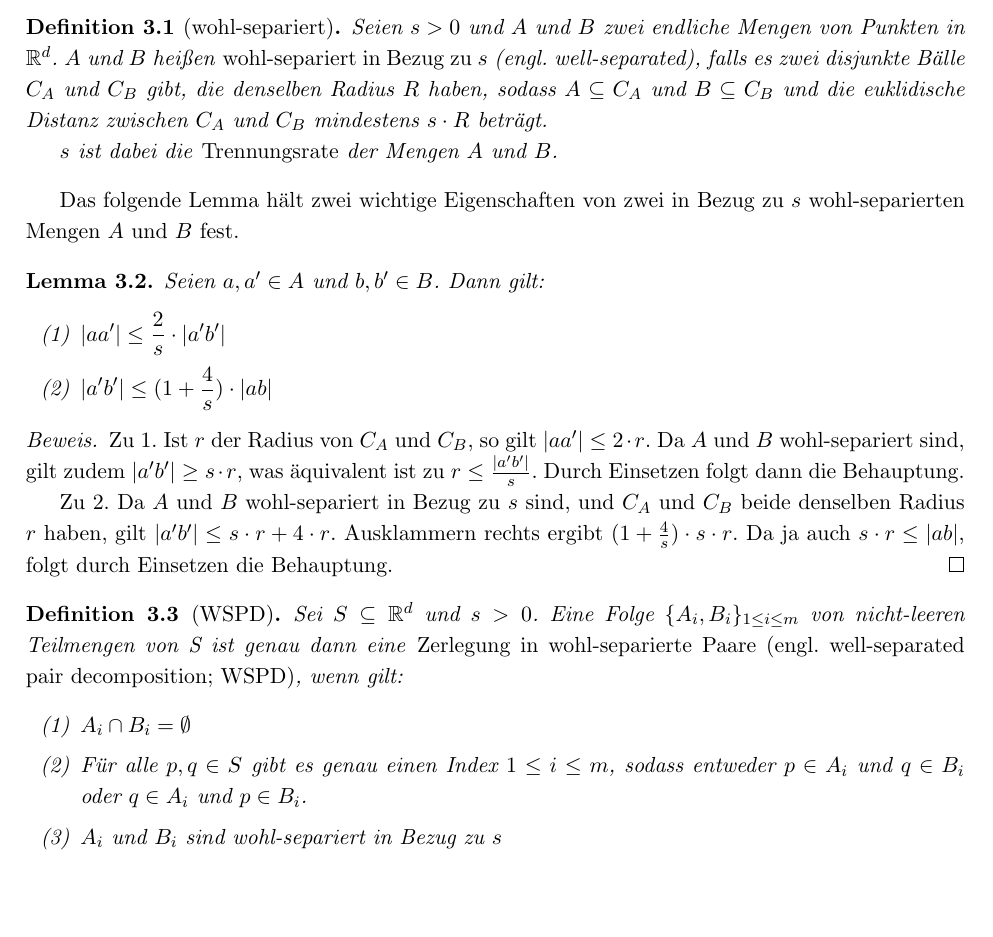
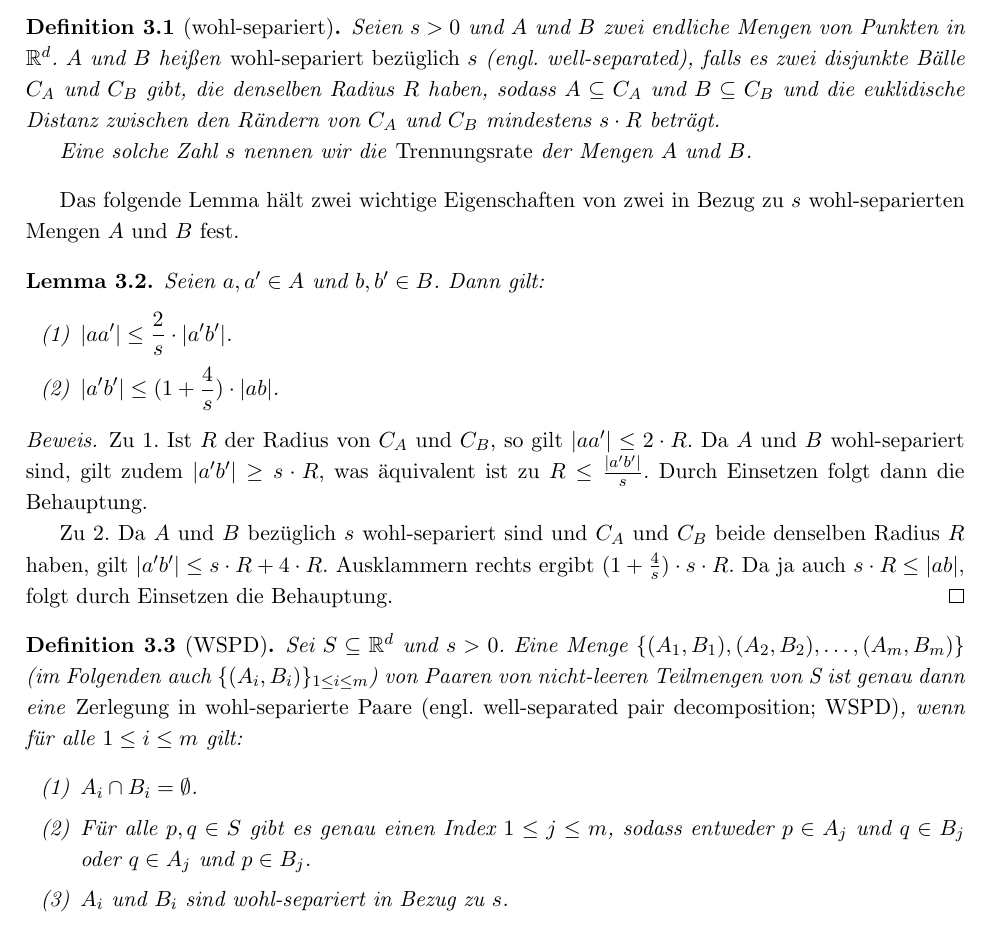
Before and after one commit to NKlug/paper-dpapp, a LaTeX paper (latex/paper/main.tex, which reads latex/paper/wspd.tex): part of page 5 of 17, cut so that both start at the same text, the shorter picture padded with empty space. Compiled offline with pdfLaTeX.

Commit message:
Correct well-separated/WSPD definitions

```diff
--- a/latex/paper/wspd.tex
+++ b/latex/paper/wspd.tex
@@ -1,9 +1,9 @@
 \begin{definition}[wohl-separiert]
    	\label{def:wellsep}
    	Seien $s > 0$ und $A$ und $B$ zwei endliche Mengen von Punkten in $\R^d$.
-   	$A$ und $B$ heißen \emph{wohl-separiert in Bezug zu $s$} (engl. well-separated), falls es zwei disjunkte Bälle $C_A$ und $C_B$ gibt, die denselben Radius $R$ haben, sodass $A \subseteq C_A$ und $B \subseteq C_B$ und die euklidische Distanz zwischen $C_A$ und $C_B$ mindestens $s\cdot R$ beträgt.
+   	$A$ und $B$ heißen \emph{wohl-separiert bezüglich $s$} (engl. well-separated), falls es zwei disjunkte Bälle $C_A$ und $C_B$ gibt, die denselben Radius $R$ haben, sodass $A \subseteq C_A$ und $B \subseteq C_B$ und die euklidische Distanz zwischen den Rändern von $C_A$ und $C_B$ mindestens $s\cdot R$ beträgt.
 
-	$s$ ist dabei die \emph{Trennungsrate} der Mengen $A$ und $B$.
+	Eine solche Zahl $s$ nennen wir die \emph{Trennungsrate} der Mengen $A$ und $B$.
 \end{definition}
 
 Das folgende Lemma hält zwei wichtige Eigenschaften von zwei in Bezug zu $s$ wohl-separierten Mengen $A$ und $B$ fest.
@@ -11,24 +11,24 @@ Das folgende Lemma hält zwei wichtige Eigenschaften von zwei in Bezug zu $s$ wo
    	\label{lem:wellsep}
 	Seien $a, a' \in A$ und $b, b' \in B$. Dann gilt:
 	\begin{enumerate}
-		\item $\displaystyle |aa'| \leq \frac{2}{s}\cdot|a'b'|$
-		\item $\displaystyle |a'b'| \leq (1+\frac{4}{s})\cdot|ab|$
+		\item $\displaystyle |aa'| \leq \frac{2}{s}\cdot|a'b'|$.
+		\item $\displaystyle |a'b'| \leq (1+\frac{4}{s})\cdot|ab|$.
 	\end{enumerate}
 \end{lemma}
 \begin{proof}
-   	Zu 1. Ist $r$ der Radius von $C_A$ und $C_B$, so gilt $|aa'| \leq 2 \cdot r$. Da $A$ und $B$ wohl-separiert sind, gilt zudem $|a'b'| \geq s \cdot r$, was äquivalent ist zu $r \leq \frac{|a'b'|}{s}$. Durch Einsetzen folgt dann die Behauptung.
+   	Zu 1. Ist $R$ der Radius von $C_A$ und $C_B$, so gilt $|aa'| \leq 2 \cdot R$. Da $A$ und $B$ wohl-separiert sind, gilt zudem $|a'b'| \geq s \cdot R$, was äquivalent ist zu $R \leq \frac{|a'b'|}{s}$. Durch Einsetzen folgt dann die Behauptung.
 
-   	Zu 2. Da $A$ und $B$ wohl-separiert in Bezug zu $s$ sind, und $C_A$ und $C_B$ beide denselben Radius $r$ haben, gilt $|a'b'| \leq s \cdot r + 4 \cdot r$. Ausklammern rechts ergibt $(1 + \frac{4}{s}) \cdot s \cdot r$. Da ja auch $s \cdot r \leq |ab|$, folgt durch Einsetzen die Behauptung.
+   	Zu 2. Da $A$ und $B$ bezüglich $s$ wohl-separiert sind und $C_A$ und $C_B$ beide denselben Radius $R$ haben, gilt $|a'b'| \leq s \cdot R + 4 \cdot R$. Ausklammern rechts ergibt $(1 + \frac{4}{s}) \cdot s \cdot R$. Da ja auch $s \cdot R \leq |ab|$, folgt durch Einsetzen die Behauptung.
 \end{proof}
 
 \begin{definition}[WSPD]
    	\label{def:wspd}
    	Sei $S \subseteq \R^d$ und $s > 0$.
-   	Eine Folge $\{A_i, B_i\}_{1 \leq i \leq m}$ von nicht-leeren Teilmengen von S ist genau dann eine \emph{Zerlegung in wohl-separierte Paare (engl. well-separated pair decomposition; WSPD)}, wenn gilt:
+   	Eine Menge $ \{(A_1, B_1), (A_2, B_2), \mathellipsis, (A_m, B_m)\}$ (im Folgenden auch $\{(A_i, B_i)\}_{1 \leq i \leq m}$) von Paaren von nicht-leeren Teilmengen von S ist genau dann eine \emph{Zerlegung in wohl-separierte Paare (engl. well-separated pair decomposition; WSPD)}, wenn für alle $1 \leq i \leq m$ gilt:
    	\begin{enumerate}[label={(\arabic*)}, itemsep=0mm]
-   		\item $A_i \cap B_i = \emptyset$
-   		\item Für alle $p, q \in S$ gibt es genau einen Index $1 \leq i \leq m$, sodass entweder $p \in A_i$ und $q \in B_i$ oder $q \in A_i$ und $p \in B_i$.
-   		\item $A_i$ und $B_i$ sind wohl-separiert in Bezug zu $s$
+   		\item $A_i \cap B_i = \emptyset$.
+   		\item Für alle $p, q \in S$ gibt es genau einen Index $1 \leq j \leq m$, sodass entweder $p \in A_j$ und $q \in B_j$ oder $q \in A_j$ und $p \in B_j$.
+   		\item $A_i$ und $B_i$ sind wohl-separiert in Bezug zu $s$.
    	\end{enumerate}
 \end{definition}
 
```
Also changed, not shown: latex/paper/main.tex (+1 -1 lines).
